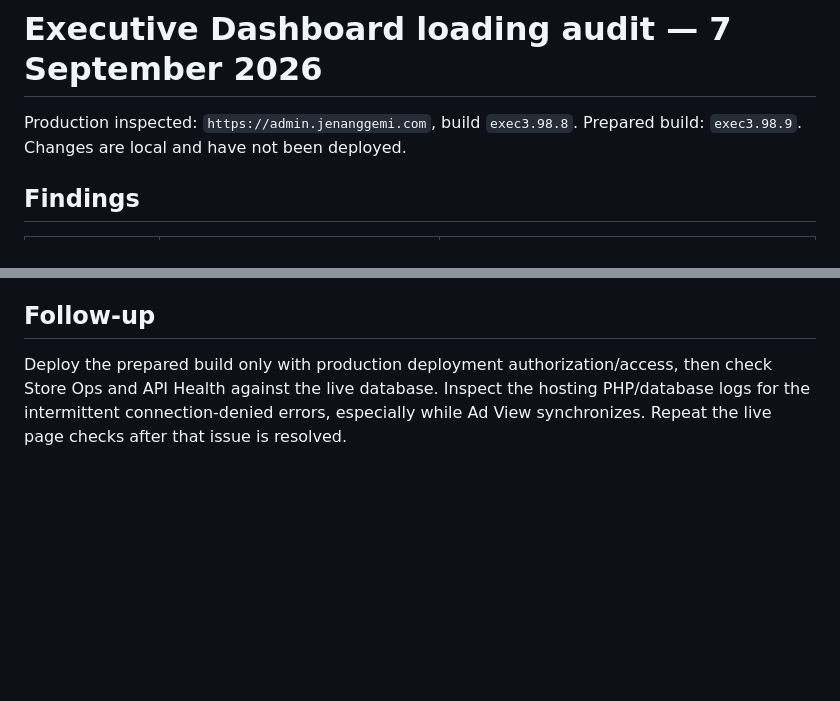
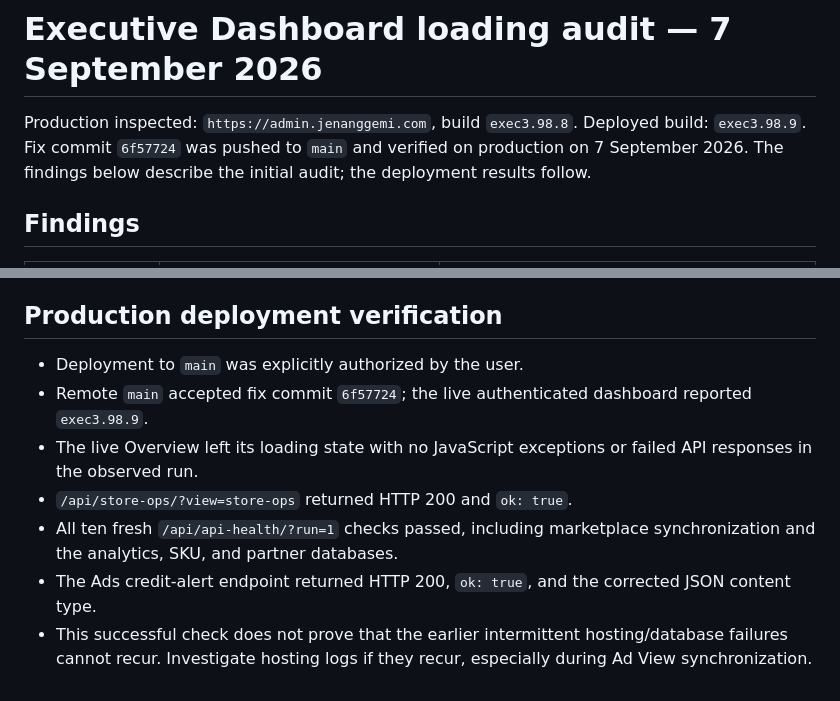
Before and after one commit to xXBRANCHXx/jenang-gemi-executive-dashboard, a Markdown page: verification/loading-audit-2026-09-07.md, 2 parts joined by grey strips. Drawn GitHub-style; blank space fills up the shorter version.

Commit message:
Record production verification of dashboard loading fixes

```diff
--- a/verification/loading-audit-2026-09-07.md
+++ b/verification/loading-audit-2026-09-07.md
@@ -1,7 +1,7 @@
 # Executive Dashboard loading audit — 7 September 2026
 
 Production inspected: `https://admin.jenanggemi.com`, build `exec3.98.8`.
-Prepared build: `exec3.98.9`. Changes are local and have not been deployed.
+Deployed build: `exec3.98.9`. Fix commit `6f57724` was pushed to `main` and verified on production on 7 September 2026. The findings below describe the initial audit; the deployment results follow.
 
 ## Findings
 
@@ -26,6 +26,12 @@ Prepared build: `exec3.98.9`. Changes are local and have not been deployed.
 - SKU Database has separate authentication. Its login and its database/catalog integration were checked, but its separately authenticated editing UI was not exercised.
 - Production PHP fixes and hosting behavior after deployment remain unverified. No production source/configuration, marketplace credentials, or business records were manually edited. Normal page opening may run the application's existing automatic synchronization.
 
-## Follow-up
+## Production deployment verification
 
-Deploy the prepared build only with production deployment authorization/access, then check Store Ops and API Health against the live database. Inspect the hosting PHP/database logs for the intermittent connection-denied errors, especially while Ad View synchronizes. Repeat the live page checks after that issue is resolved.
+- Deployment to `main` was explicitly authorized by the user.
+- Remote `main` accepted fix commit `6f57724`; the live authenticated dashboard reported `exec3.98.9`.
+- The live Overview left its loading state with no JavaScript exceptions or failed API responses in the observed run.
+- `/api/store-ops/?view=store-ops` returned HTTP 200 and `ok: true`.
+- All ten fresh `/api/api-health/?run=1` checks passed, including marketplace synchronization and the analytics, SKU, and partner databases.
+- The Ads credit-alert endpoint returned HTTP 200, `ok: true`, and the corrected JSON content type.
+- This successful check does not prove that the earlier intermittent hosting/database failures cannot recur. Investigate hosting logs if they recur, especially during Ad View synchronization.
```
